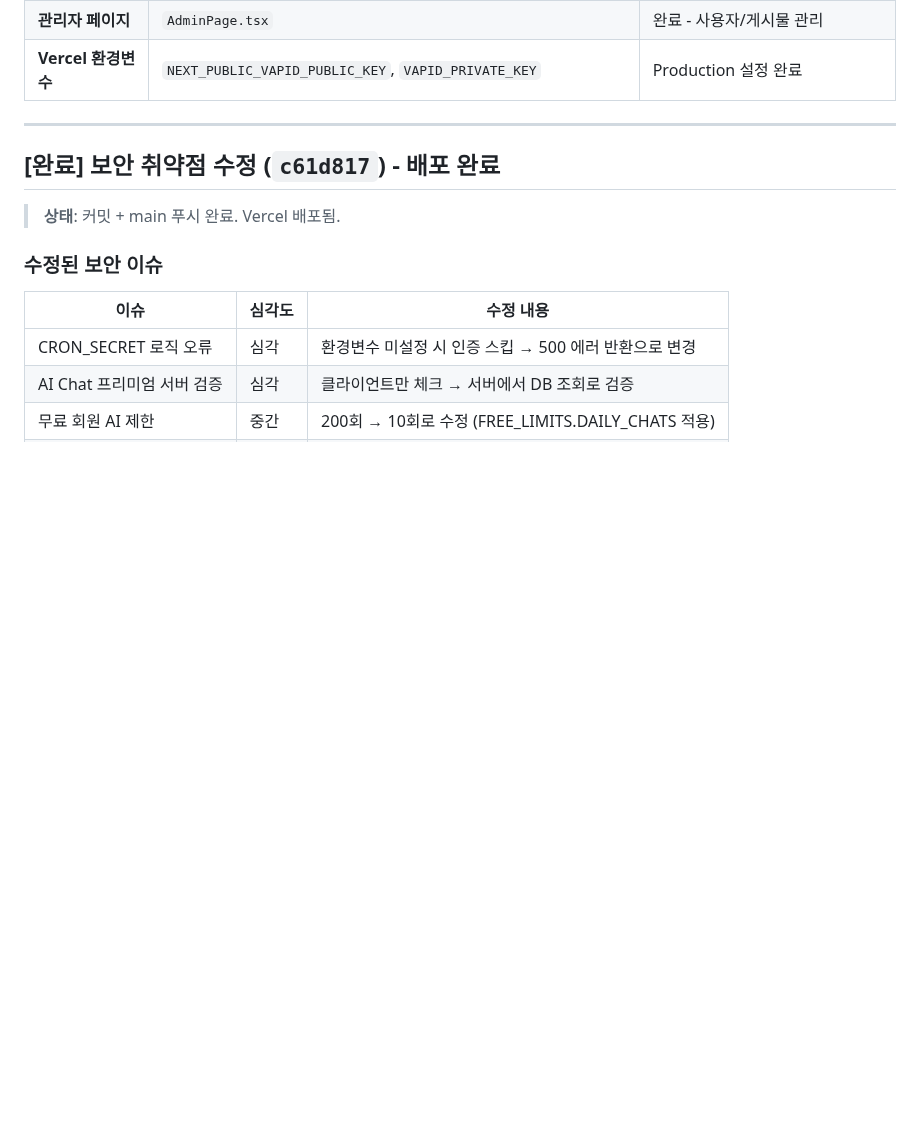
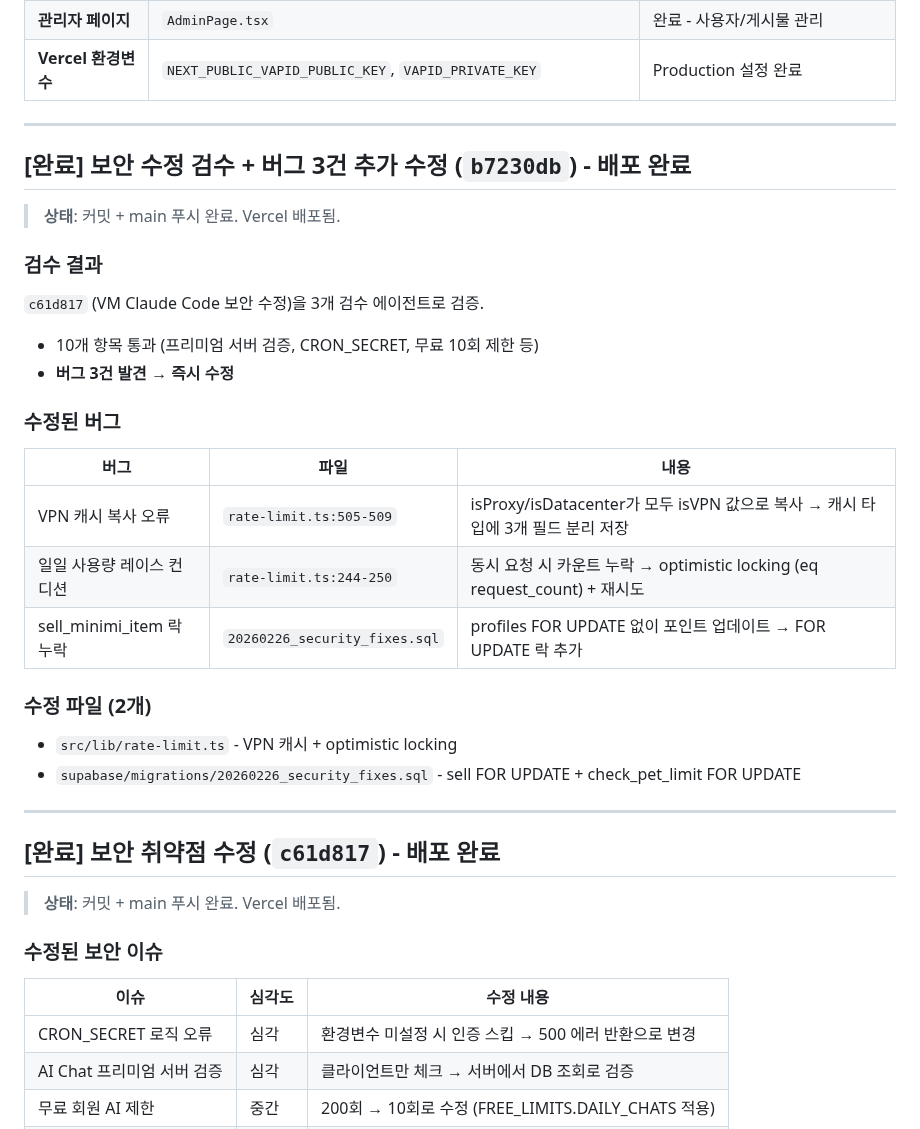
Before and after one commit to sharkwind1-pixel/memento1, a Markdown page: RELAY.md, the part around the change. Rendered like a GitHub page; blank space fills up the shorter version.

Commit message:
RELAY.md: 보안 수정 검수 결과 + 버그 3건 수정 기록
Co-Authored-By: Claude (claude-opus-4-6) <noreply@anthropic.com>

```diff
--- a/RELAY.md
+++ b/RELAY.md
@@ -21,6 +21,29 @@
 | **프리미엄/무료 제한** | `AuthContext.tsx`, `PremiumModal.tsx` | 완료 - DB 기반 is_premium 체크 |
 | **관리자 페이지** | `AdminPage.tsx` | 완료 - 사용자/게시물 관리 |
 | **Vercel 환경변수** | `NEXT_PUBLIC_VAPID_PUBLIC_KEY`, `VAPID_PRIVATE_KEY` | Production 설정 완료 |
+
+---
+
+## [완료] 보안 수정 검수 + 버그 3건 추가 수정 (`b7230db`) - 배포 완료
+
+> **상태**: 커밋 + main 푸시 완료. Vercel 배포됨.
+
+### 검수 결과
+`c61d817` (VM Claude Code 보안 수정)을 3개 검수 에이전트로 검증.
+- 10개 항목 통과 (프리미엄 서버 검증, CRON_SECRET, 무료 10회 제한 등)
+- **버그 3건 발견 → 즉시 수정**
+
+### 수정된 버그
+
+| 버그 | 파일 | 내용 |
+|------|------|------|
+| VPN 캐시 복사 오류 | `rate-limit.ts:505-509` | isProxy/isDatacenter가 모두 isVPN 값으로 복사 → 캐시 타입에 3개 필드 분리 저장 |
+| 일일 사용량 레이스 컨디션 | `rate-limit.ts:244-250` | 동시 요청 시 카운트 누락 → optimistic locking (eq request_count) + 재시도 |
+| sell_minimi_item 락 누락 | `20260226_security_fixes.sql` | profiles FOR UPDATE 없이 포인트 업데이트 → FOR UPDATE 락 추가 |
+
+### 수정 파일 (2개)
+- `src/lib/rate-limit.ts` - VPN 캐시 + optimistic locking
+- `supabase/migrations/20260226_security_fixes.sql` - sell FOR UPDATE + check_pet_limit FOR UPDATE
 
 ---
 
```
